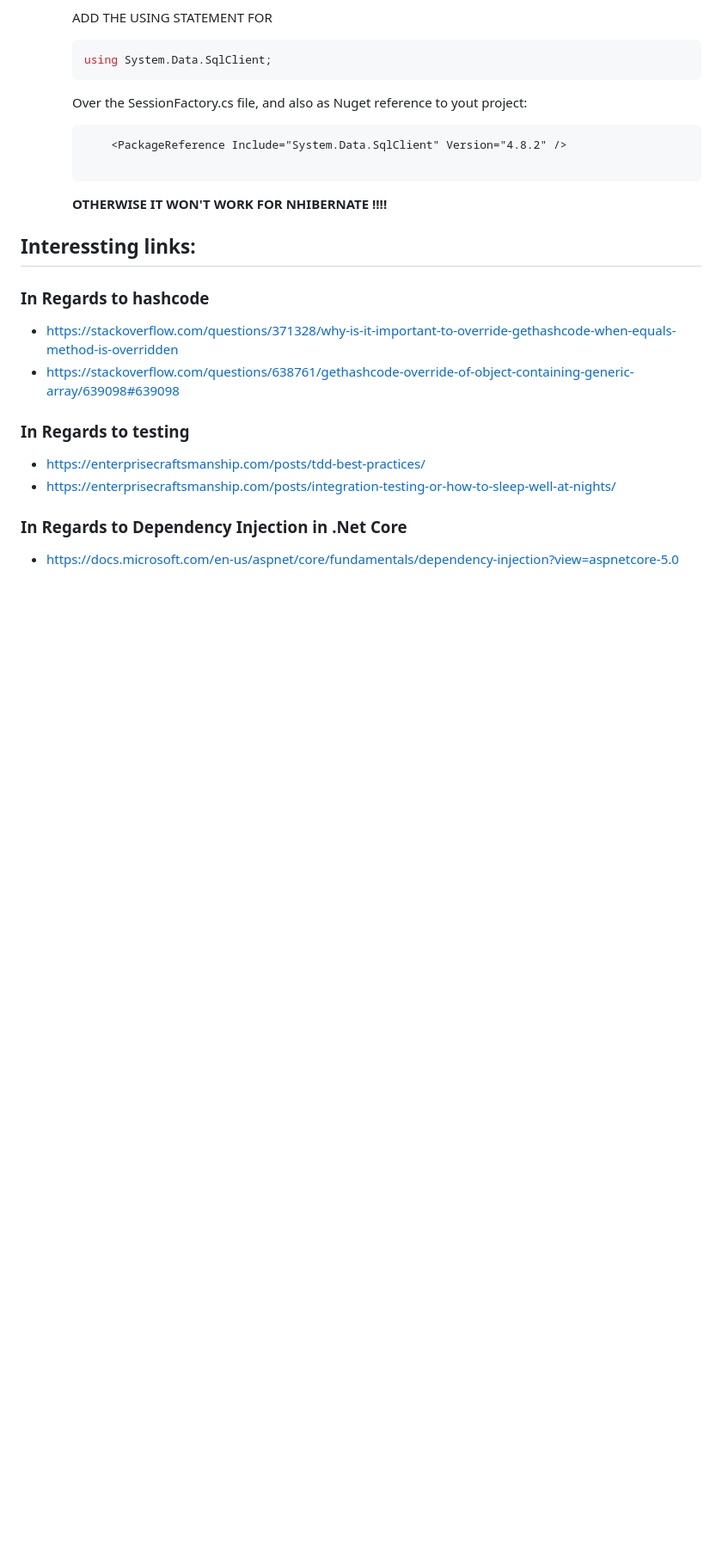
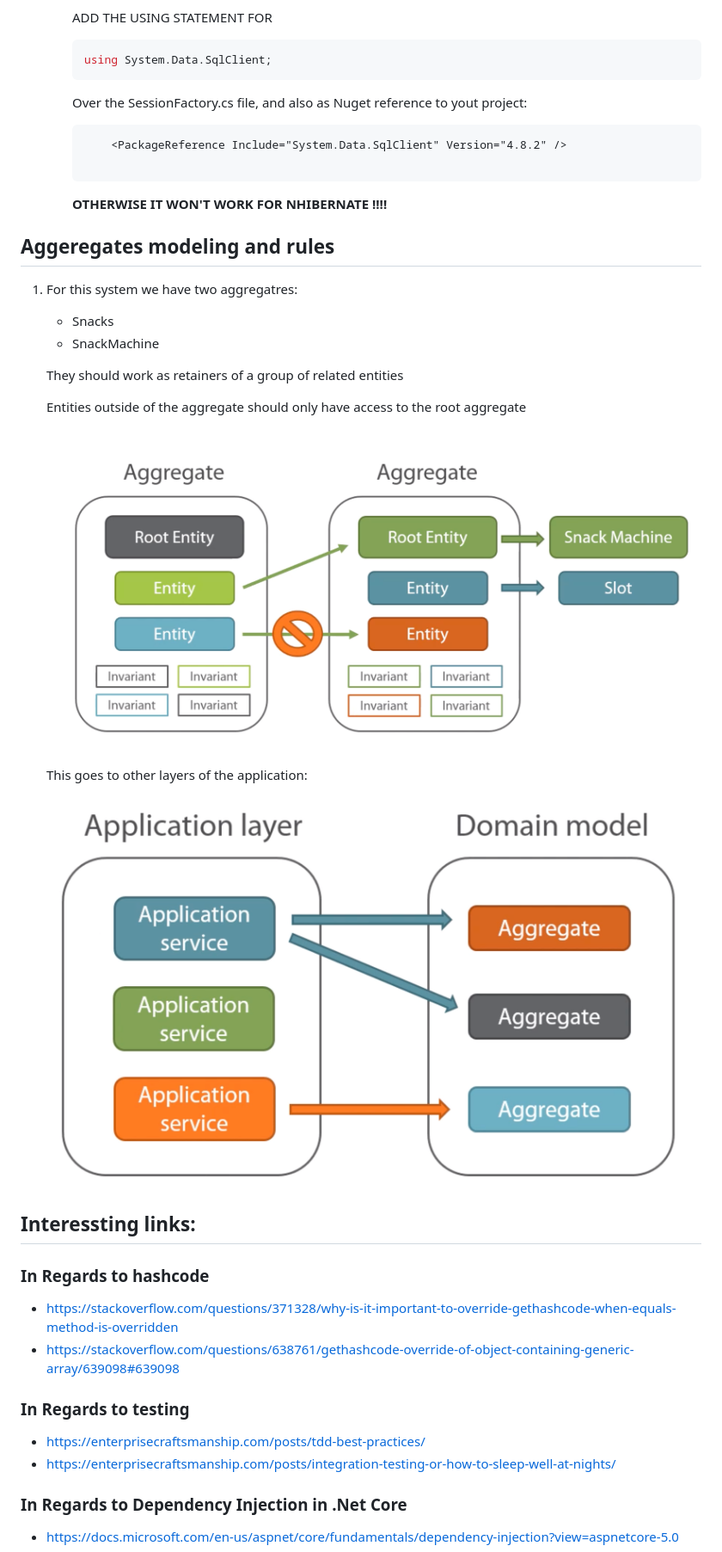
Before and after one commit to Heucles/ddd-review-dot-net-core, a Markdown page: README.md, the part around the change printed below. Shown: that part at 86% size. Drawn GitHub-style; pictures changed too: README-REFs/aggregates-expected-relations.png (added), README-REFs/aggregates-vs-application-services.png (added); blank space fills up the shorter version.

````diff
--- a/README.md
+++ b/README.md
@@ -89,6 +97,30 @@ This is project for me to review main DDD concepts and to practice .Net Core
 
         ```
         **OTHERWISE IT WON'T WORK FOR NHIBERNATE !!!!**
+
+
+## Aggeregates modeling and rules
+
+1. For this system we have two aggregatres:
+    * Snacks
+    * SnackMachine
+
+    They should work as retainers of a group of related entities
+
+    Entities outside of the aggregate should only have access to the root aggregate
+
+    ![alt text][root-aggregate-access]
+
+    [root-aggregate-access]: README-REFs/aggregates-expected-relations.png
+
+    This goes to other layers of the application:
+
+
+    ![alt text][root-aggregate-access2]
+
+    [root-aggregate-access2]: README-REFs/aggregates-vs-application-services.png
+
+
 
 
 
````
Also changed, not shown: other parts of README.md (+14 -6 lines), 4 other files.
